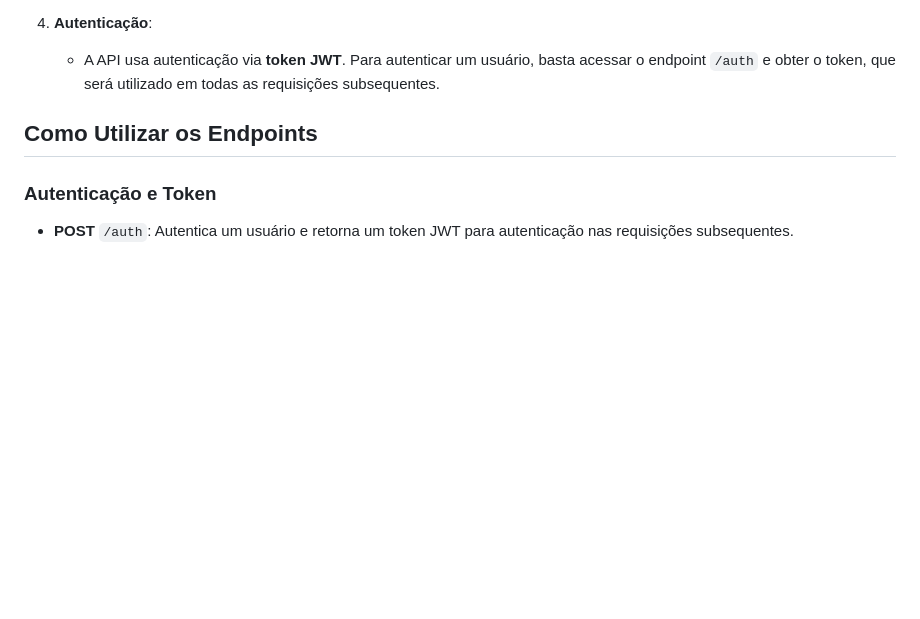
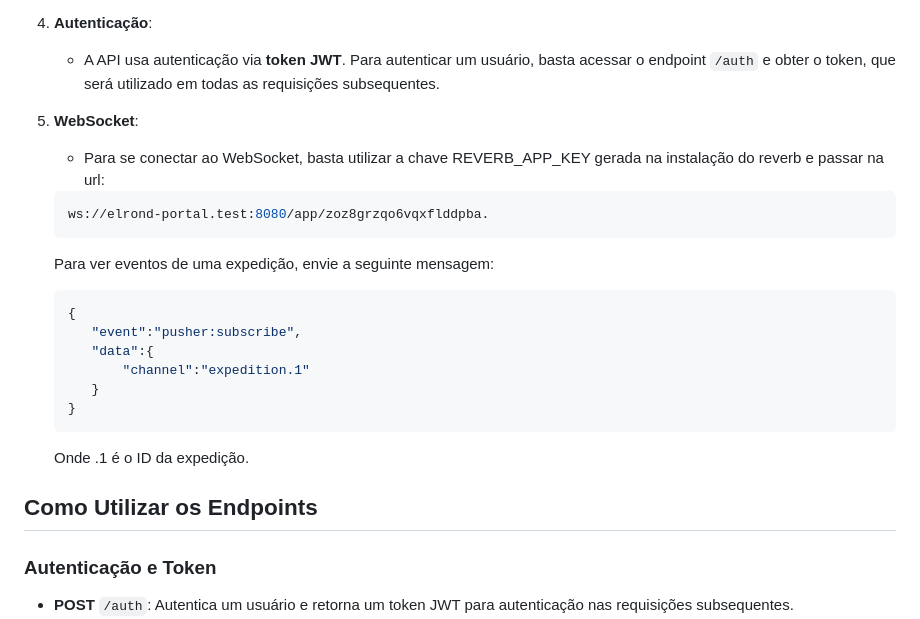
Before and after one commit to constpereiradev/elrond-portal, a Markdown page: README.md, the part around the change. Drawn GitHub-style; blank space fills up the shorter version.

Commit message:
Fix: readme

````diff
--- a/README.md
+++ b/README.md
@@ -68,6 +68,25 @@ Este repositório contém a API do Portal Elrond, desenvolvida para o teste téc
 4. **Autenticação**:
 
    * A API usa autenticação via **token JWT**. Para autenticar um usuário, basta acessar o endpoint `/auth` e obter o token, que será utilizado em todas as requisições subsequentes.
+
+5. **WebSocket**:
+    * Para se conectar ao WebSocket, basta utilizar a chave REVERB_APP_KEY gerada na instalação do reverb e passar na url:
+
+    ```bash
+    ws://elrond-portal.test:8080/app/zoz8grzqo6vqxflddpba.
+    ```
+
+    Para ver eventos de uma expedição, envie a seguinte mensagem:
+     ```bash
+    {
+        "event":"pusher:subscribe",
+        "data":{
+            "channel":"expedition.1"
+        }
+    }
+    ```
+    Onde .1 é o ID da expedição.
+
 
 ## **Como Utilizar os Endpoints**
 
````
